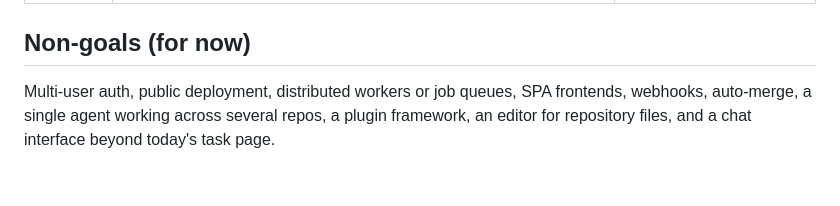
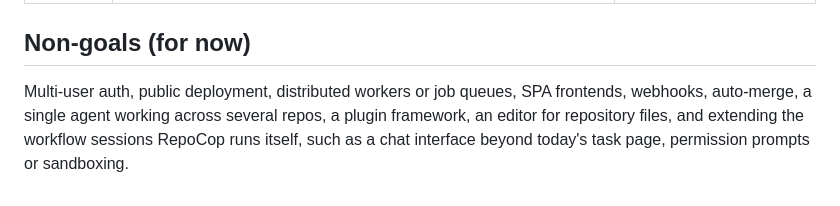
Before and after one commit to eliveikis/repocop, a Markdown page: specs/product.md, the part around the change. Drawn GitHub-style.

Commit message:
Complete no-requirement-editor
Fold its last lasting decision into the product's non-goals: the
workflow sessions RepoCop runs itself are kept but not extended, which
until now only ADR-037 said. Everything else it established was folded
into the specs while it was built. Archive the change.

```diff
--- a/specs/product.md
+++ b/specs/product.md
@@ -50,4 +50,4 @@ High-level themes. Each is delivered through one or more changes under `changes/
 
 ## Non-goals (for now)
 
-Multi-user auth, public deployment, distributed workers or job queues, SPA frontends, webhooks, auto-merge, a single agent working across several repos, a plugin framework, an editor for repository files, and a chat interface beyond today's task page.
+Multi-user auth, public deployment, distributed workers or job queues, SPA frontends, webhooks, auto-merge, a single agent working across several repos, a plugin framework, an editor for repository files, and extending the workflow sessions RepoCop runs itself, such as a chat interface beyond today's task page, permission prompts or sandboxing.
```
Also changed, not shown: 2 other files.
